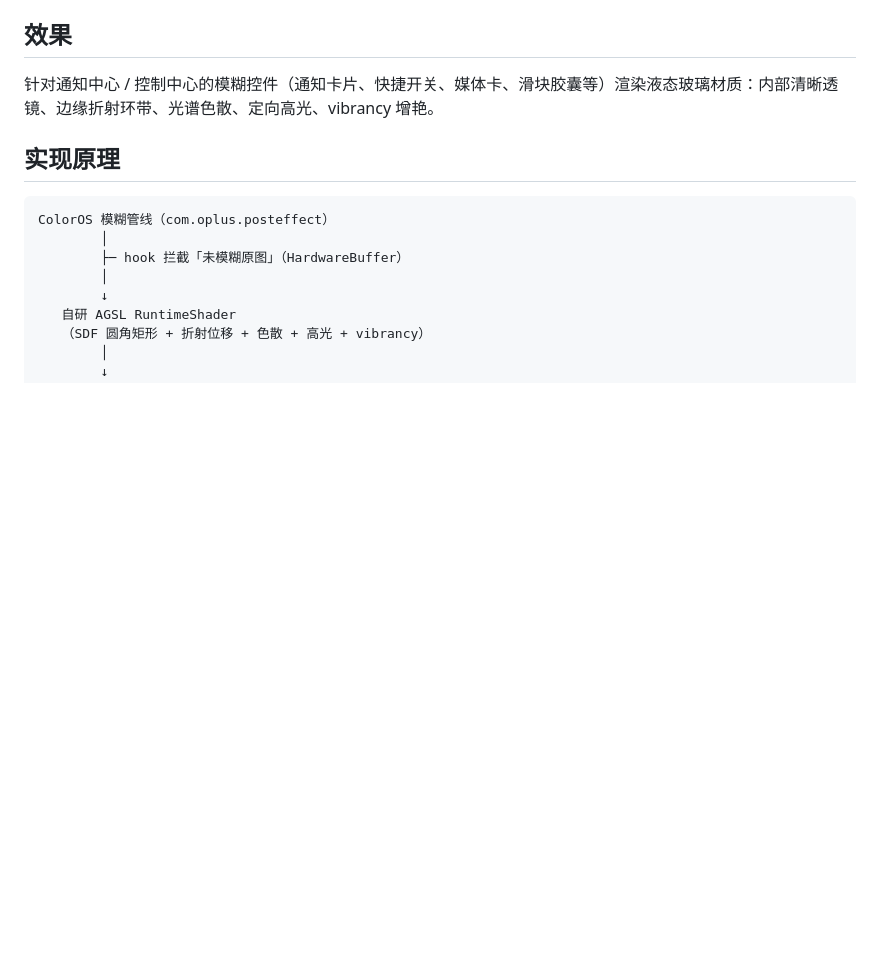
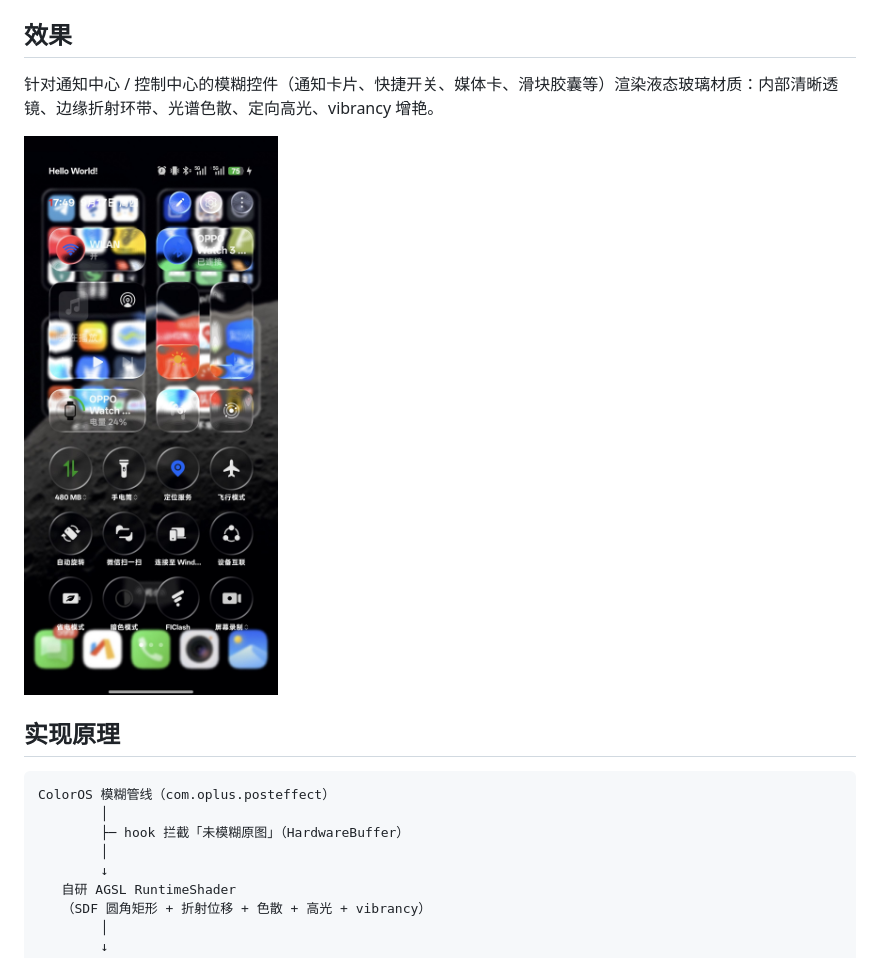
Before and after one commit to AYwlilwYA/ColorOS16-LiquidGlass, a Markdown page: README.md, the part around the change. GitHub-like rendering; pictures changed too: screenshots/control-center.jpg (added); blank space fills up the shorter version.

Commit message:
README 补充控制中心效果图
新增 screenshots/control-center.jpg（控制中心液态玻璃实际效果），
在 README「效果」段引用。根目录 *.png 被 .gitignore 忽略，故放子目录。

```diff
--- a/README.md
+++ b/README.md
@@ -11,6 +11,8 @@
 ## 效果
 
 针对通知中心 / 控制中心的模糊控件（通知卡片、快捷开关、媒体卡、滑块胶囊等）渲染液态玻璃材质：内部清晰透镜、边缘折射环带、光谱色散、定向高光、vibrancy 增艳。
+
+![控制中心](screenshots/control-center.jpg)
 
 ## 实现原理
 
```
